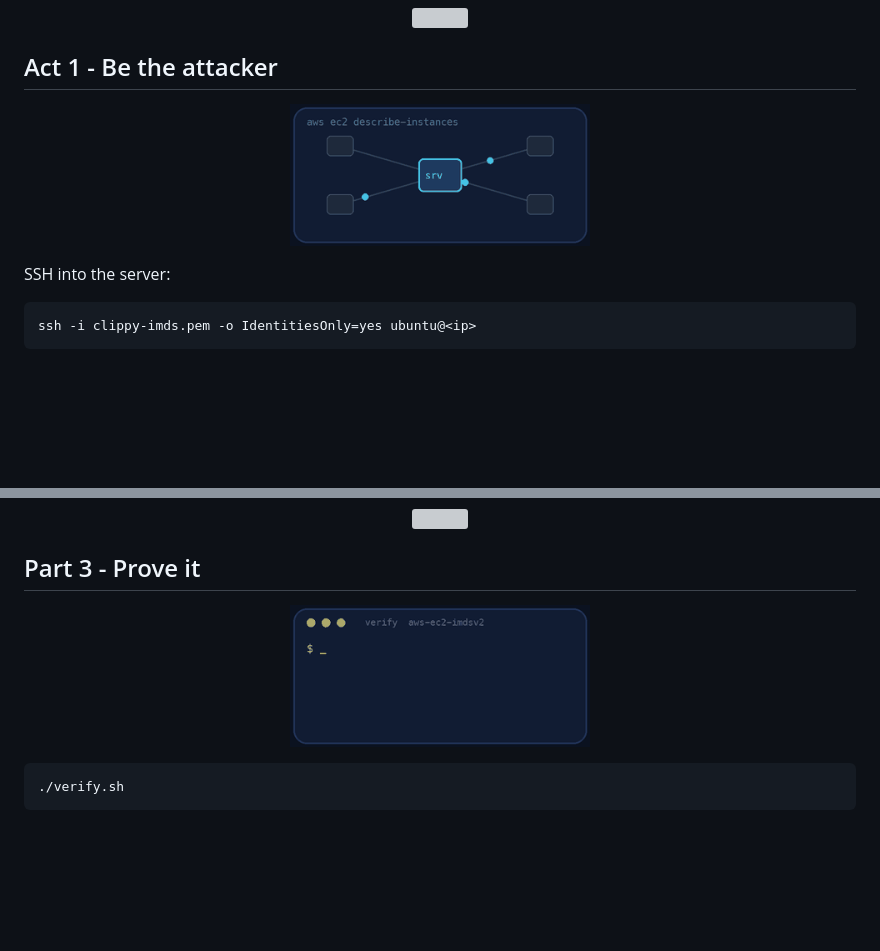
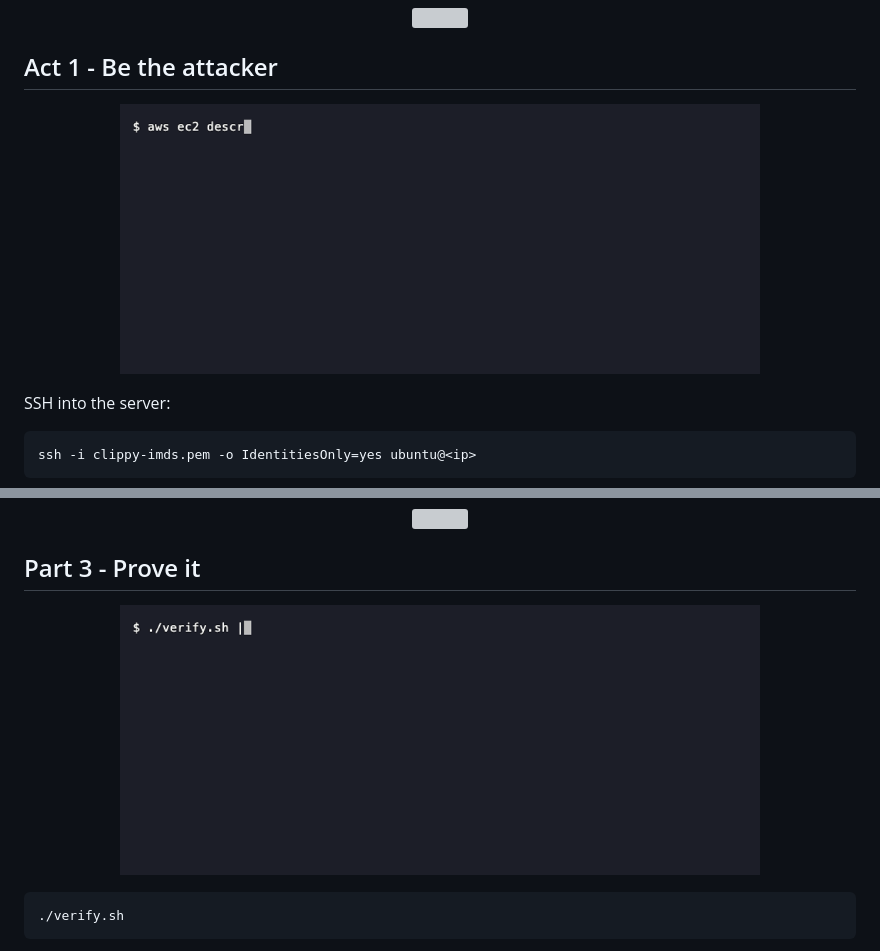
Before and after one commit to professordiogodev/devops-lab-aws-ec2-imdsv2, a Markdown page: README.md, 2 parts joined by grey strips. Rendered like a GitHub page; pictures changed too: assets/gifs/recon.gif, assets/gifs/verify.gif; blank space fills up the shorter version; grey boxes are pictures that could not be loaded.

Commit message:
README: real terminal recordings (recon, verify, teardown) with alt text

````diff
--- a/README.md
+++ b/README.md
@@ -65,7 +65,7 @@ Clippy installs itself in a minute or two (`http://<ip>/healthz`).
 
 ## Act 1 - Be the attacker
 
-<p align="center"><img src="assets/gifs/recon.gif" width="300" alt="Animation: aws ec2 describe-instances"></p>
+<p align="center"><img src="assets/gifs/recon.gif" width="640" alt="Terminal recording: the vulnerable server with HttpTokens optional and hop limit 2, and its role carrying AmazonS3ReadOnlyAccess"></p>
 
 SSH into the server:
 
@@ -122,7 +122,7 @@ curl -s -H "X-aws-ec2-metadata-token: $TOKEN" http://169.254.169.254/latest/meta
 
 ## Part 3 - Prove it
 
-<p align="center"><img src="assets/gifs/verify.gif" width="300" alt="A terminal running the lab&#x27;s verify script and printing PASS lines, ending with ALL CHECKS PASSED"></p>
+<p align="center"><img src="assets/gifs/verify.gif" width="640" alt="Terminal recording: verify.sh attacking the server from inside, IMDSv1 refused with 401 and IMDSv2 still working, ending with ALL CHECKS PASSED 12 of 12"></p>
 
 ```bash
 ./verify.sh
````
Also changed, not shown: other parts of README.md (+1 -1 lines), assets/custom/recon.gif (added), assets/custom/teardown.gif (added), assets/custom/verify.gif (added), assets/gifs/teardown.gif.
